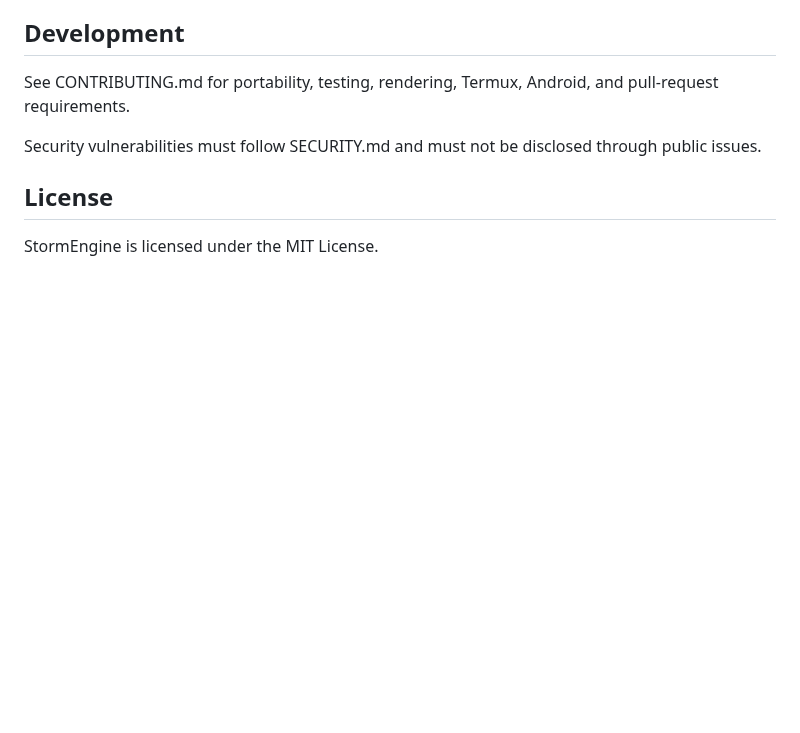
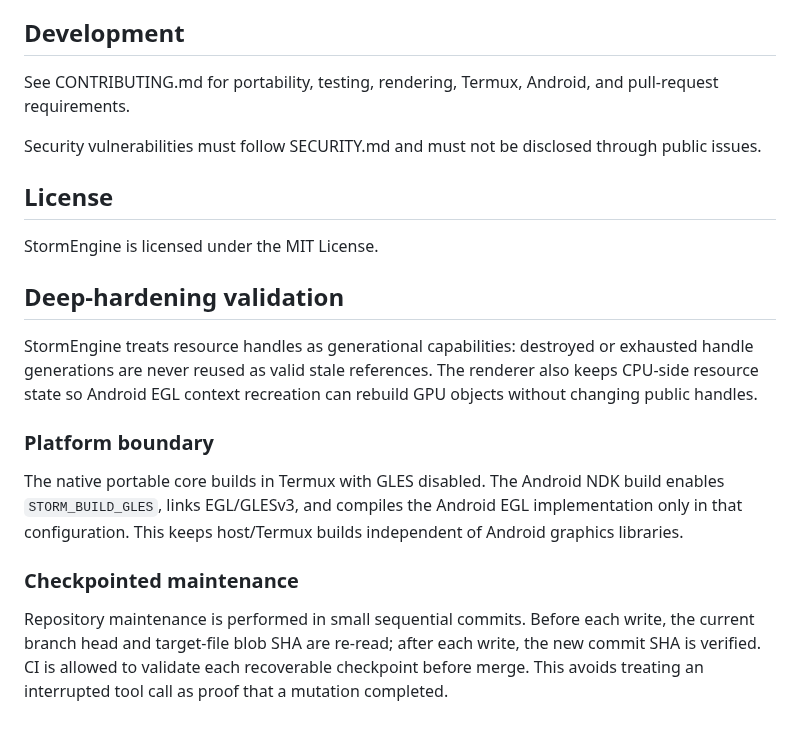
Before and after one commit to thedeverfankhajo-bot/StormEngine, a Markdown page: README.md, the part around the change. GitHub-like rendering; blank space fills up the shorter version.

Commit message:
docs: document hardened resource and platform boundaries

```diff
--- a/README.md
+++ b/README.md
@@ -179,3 +179,16 @@ Security vulnerabilities must follow SECURITY.md and must not be disclosed throu
 ## License
 
 StormEngine is licensed under the MIT License.
+
+
+## Deep-hardening validation
+
+StormEngine treats resource handles as generational capabilities: destroyed or exhausted handle generations are never reused as valid stale references. The renderer also keeps CPU-side resource state so Android EGL context recreation can rebuild GPU objects without changing public handles.
+
+### Platform boundary
+
+The native portable core builds in Termux with GLES disabled. The Android NDK build enables `STORM_BUILD_GLES`, links EGL/GLESv3, and compiles the Android EGL implementation only in that configuration. This keeps host/Termux builds independent of Android graphics libraries.
+
+### Checkpointed maintenance
+
+Repository maintenance is performed in small sequential commits. Before each write, the current branch head and target-file blob SHA are re-read; after each write, the new commit SHA is verified. CI is allowed to validate each recoverable checkpoint before merge. This avoids treating an interrupted tool call as proof that a mutation completed.
```
